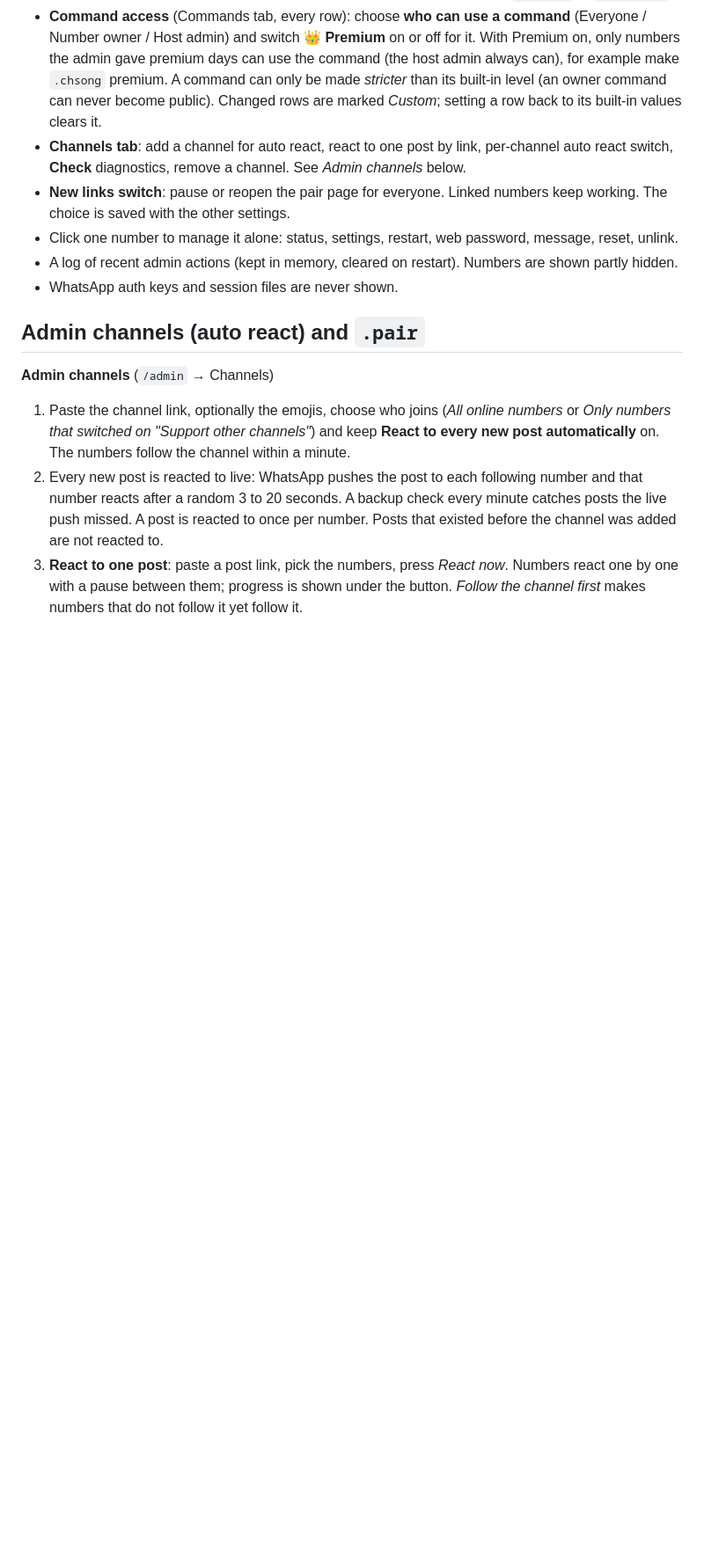
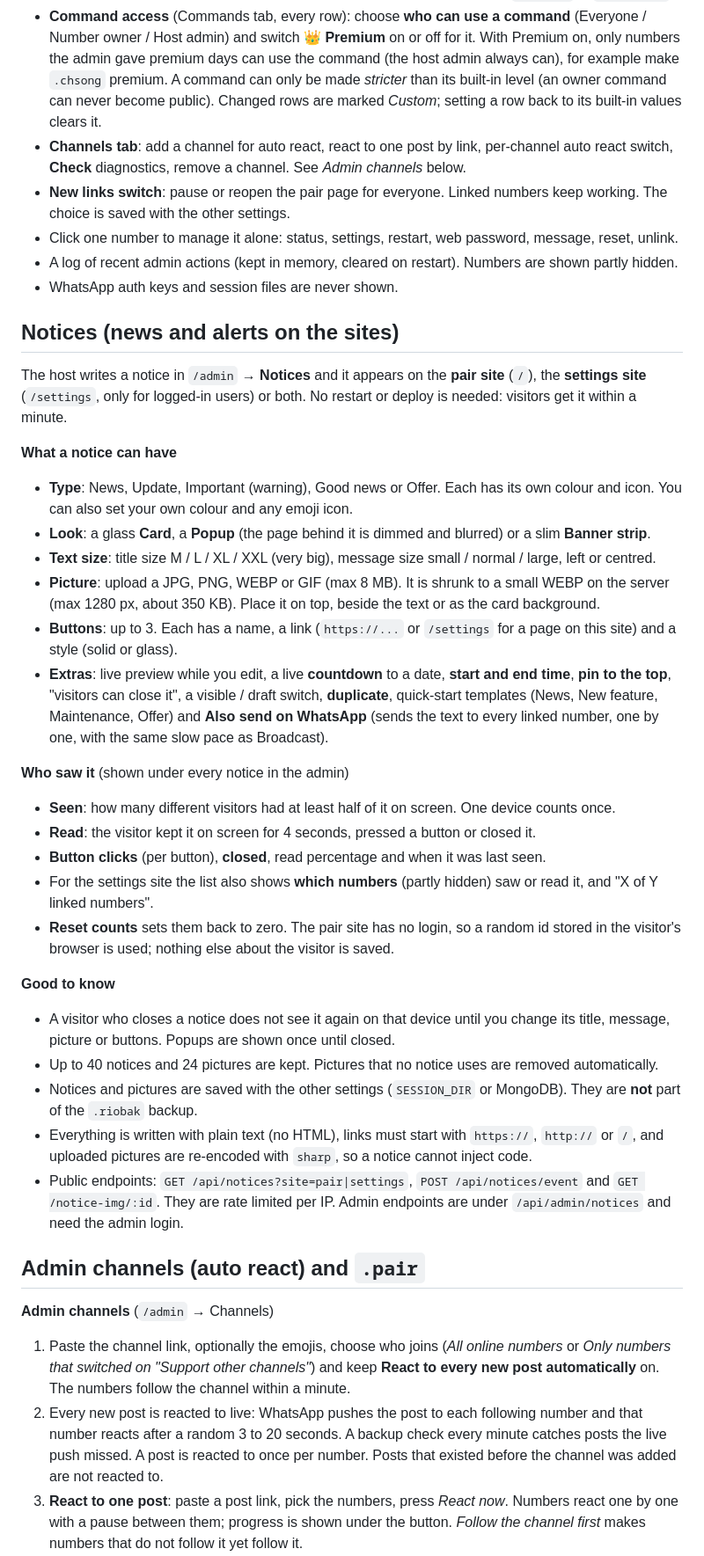
Before and after one commit to darkthila5-arch/rioxmd, a Markdown page: README.md, the part around one of its changes. Shown at 88% size. Drawn GitHub-style; blank space fills up the shorter version.

```diff
--- a/README.md
+++ b/README.md
@@ -188,6 +190,31 @@ Owner only, per linked account. The owner's own number and `OWNER_NUMBER` are ne
 - A log of recent admin actions (kept in memory, cleared on restart). Numbers are shown partly hidden.
 - WhatsApp auth keys and session files are never shown.
 
+## Notices (news and alerts on the sites)
+The host writes a notice in `/admin` → **Notices** and it appears on the **pair site** (`/`), the **settings site** (`/settings`, only for logged-in users) or both. No restart or deploy is needed: visitors get it within a minute.
+
+**What a notice can have**
+- **Type**: News, Update, Important (warning), Good news or Offer. Each has its own colour and icon. You can also set your own colour and any emoji icon.
+- **Look**: a glass **Card**, a **Popup** (the page behind it is dimmed and blurred) or a slim **Banner strip**.
+- **Text size**: title size M / L / XL / XXL (very big), message size small / normal / large, left or centred.
+- **Picture**: upload a JPG, PNG, WEBP or GIF (max 8 MB). It is shrunk to a small WEBP on the server (max 1280 px, about 350 KB). Place it on top, beside the text or as the card background.
+- **Buttons**: up to 3. Each has a name, a link (`https://...` or `/settings` for a page on this site) and a style (solid or glass).
+- **Extras**: live preview while you edit, a live **countdown** to a date, **start and end time**, **pin to the top**, "visitors can close it", a visible / draft switch, **duplicate**, quick-start templates (News, New feature, Maintenance, Offer) and **Also send on WhatsApp** (sends the text to every linked number, one by one, with the same slow pace as Broadcast).
+
+**Who saw it** (shown under every notice in the admin)
+- **Seen**: how many different visitors had at least half of it on screen. One device counts once.
+- **Read**: the visitor kept it on screen for 4 seconds, pressed a button or closed it.
+- **Button clicks** (per button), **closed**, read percentage and when it was last seen.
+- For the settings site the list also shows **which numbers** (partly hidden) saw or read it, and "X of Y linked numbers".
+- **Reset counts** sets them back to zero. The pair site has no login, so a random id stored in the visitor's browser is used; nothing else about the visitor is saved.
+
+**Good to know**
+- A visitor who closes a notice does not see it again on that device until you change its title, message, picture or buttons. Popups are shown once until closed.
+- Up to 40 notices and 24 pictures are kept. Pictures that no notice uses are removed automatically.
+- Notices and pictures are saved with the other settings (`SESSION_DIR` or MongoDB). They are **not** part of the `.riobak` backup.
+- Everything is written with plain text (no HTML), links must start with `https://`, `http://` or `/`, and uploaded pictures are re-encoded with `sharp`, so a notice cannot inject code.
+- Public endpoints: `GET /api/notices?site=pair|settings`, `POST /api/notices/event` and `GET /notice-img/:id`. They are rate limited per IP. Admin endpoints are under `/api/admin/notices` and need the admin login.
+
 ## Admin channels (auto react) and `.pair`
 **Admin channels** (`/admin` → Channels)
 1. Paste the channel link, optionally the emojis, choose who joins (*All online numbers* or *Only numbers that switched on "Support other channels"*) and keep **React to every new post automatically** on. The numbers follow the channel within a minute.
```
Also changed, not shown: other parts of README.md (+3 -1 lines).
